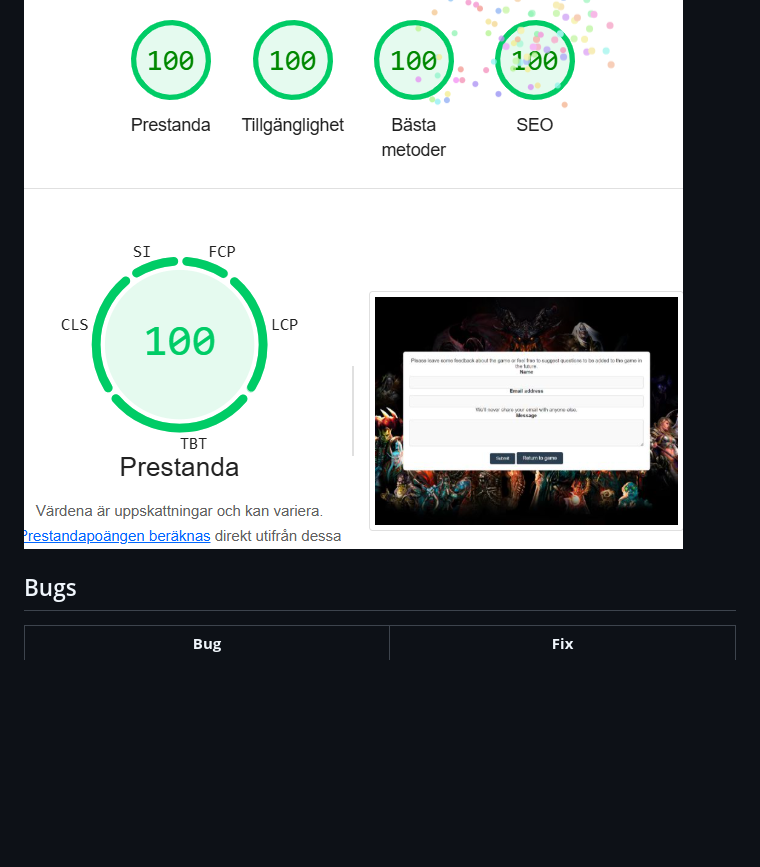
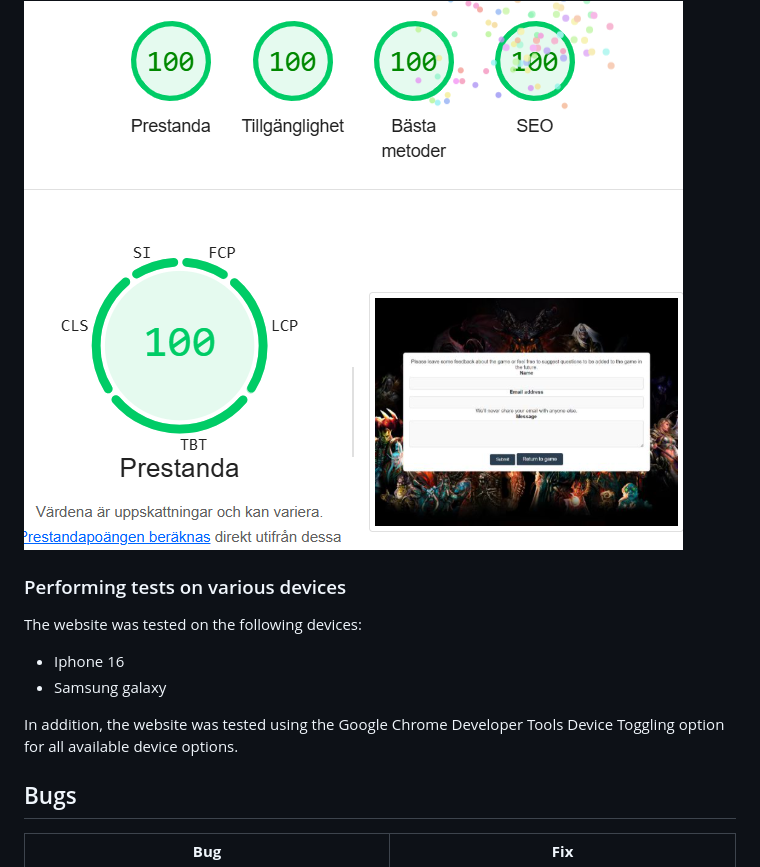
Before and after one commit to DanielE-J/WoW-Quiz, a Markdown page: README.md, the part around the change. GitHub-like rendering; folded sections open; blank space fills up the shorter version.

Commit message:
added perfroming test

```diff
--- a/README.md
+++ b/README.md
@@ -218,6 +218,14 @@ Google Lighthouse in Google Chrome Developer Tools was used to test the performa
 <img src="assets/readme_images/lighousecontact.jpg">
 </details>
 
+### Performing tests on various devices
+The website was tested on the following devices:
+
+* Iphone 16
+* Samsung galaxy
+
+In addition, the website was tested using the Google Chrome Developer Tools Device Toggling option for all available device options.
+
 
 
 
```
